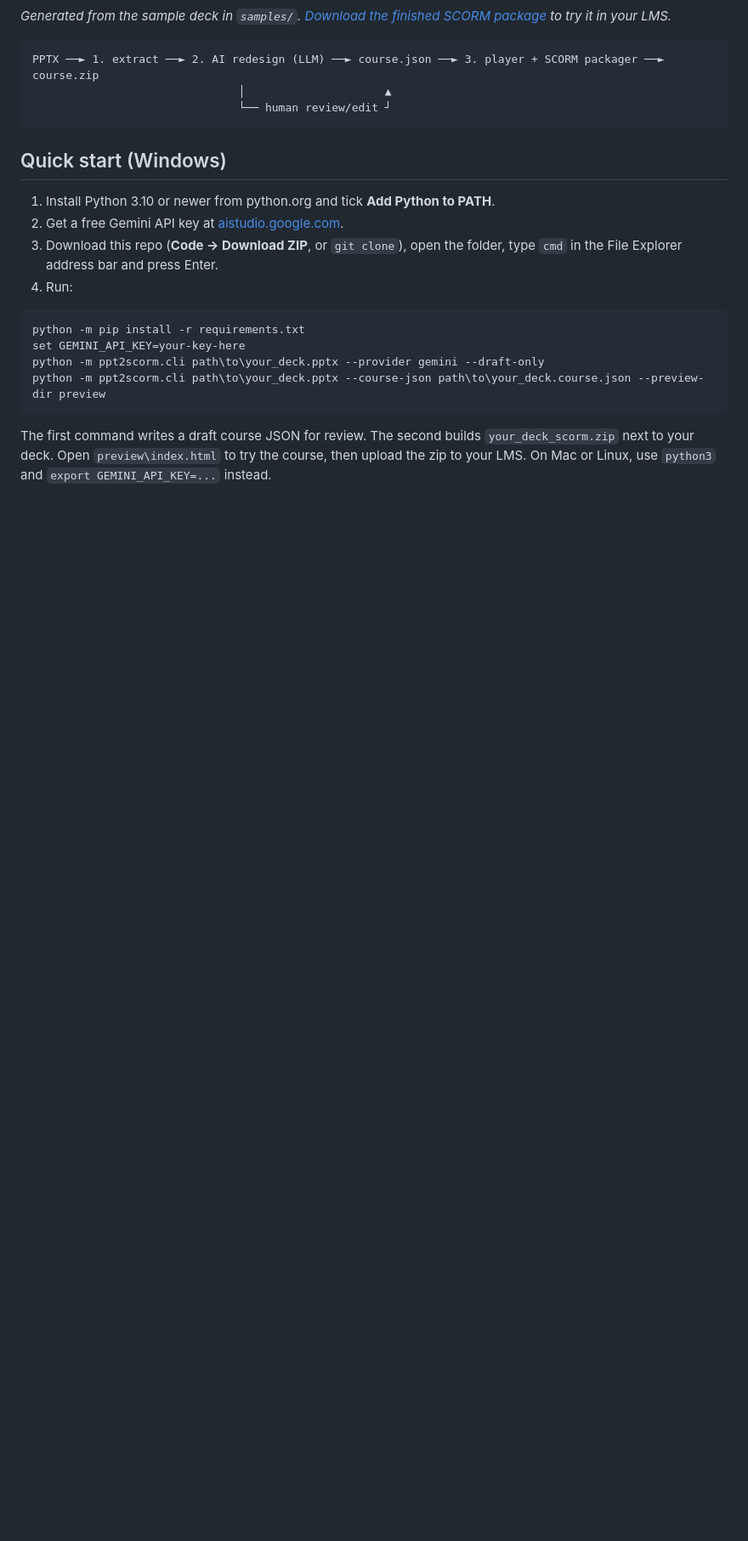
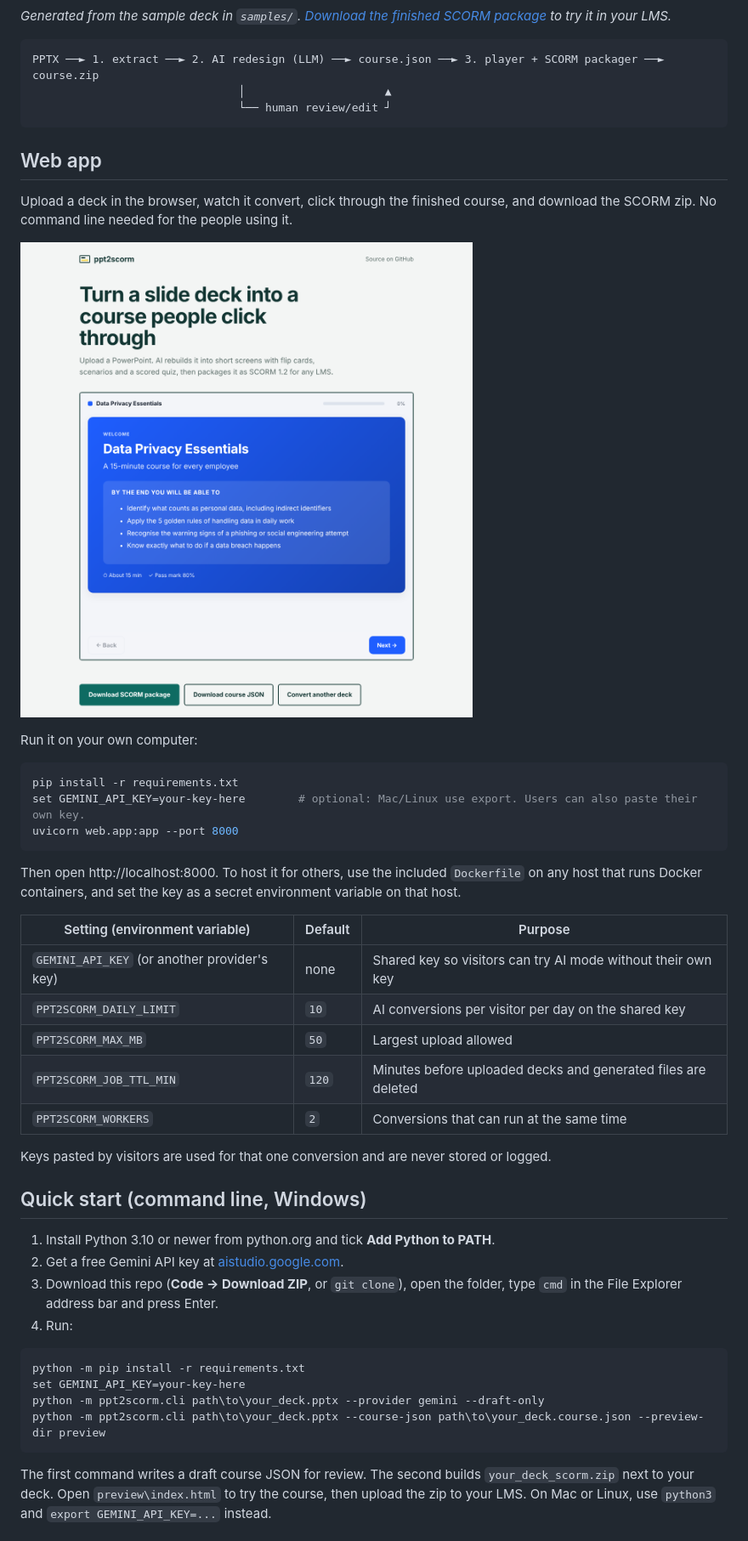
Before and after one commit to heena8feb-ctrl/ppt2scorm, a Markdown page: README.md, the part around one of its changes. Shown at 85% size. GitHub-like rendering; pictures changed too: docs/web-app.png (added); blank space fills up the shorter version.

````diff
--- a/README.md
+++ b/README.md
@@ -17,7 +17,35 @@ PPTX ──► 1. extract ──► 2. AI redesign (LLM) ──► course.json
                                └── human review/edit ┘
 ```
 
-## Quick start (Windows)
+## Web app
+
+Upload a deck in the browser, watch it convert, click through the finished course, and download the SCORM zip.
+No command line needed for the people using it.
+
+![The ppt2scorm web app showing a converted course in the preview frame](docs/web-app.png)
+
+Run it on your own computer:
+
+```bash
+pip install -r requirements.txt
+set GEMINI_API_KEY=your-key-here        # optional: Mac/Linux use export. Users can also paste their own key.
+uvicorn web.app:app --port 8000
+```
+
+Then open http://localhost:8000. To host it for others, use the included `Dockerfile` on any host that runs
+Docker containers, and set the key as a secret environment variable on that host.
+
+| Setting (environment variable) | Default | Purpose |
+|---|---|---|
+| `GEMINI_API_KEY` (or another provider's key) | none | Shared key so visitors can try AI mode without their own key |
+| `PPT2SCORM_DAILY_LIMIT` | `10` | AI conversions per visitor per day on the shared key |
+| `PPT2SCORM_MAX_MB` | `50` | Largest upload allowed |
+| `PPT2SCORM_JOB_TTL_MIN` | `120` | Minutes before uploaded decks and generated files are deleted |
+| `PPT2SCORM_WORKERS` | `2` | Conversions that can run at the same time |
+
+Keys pasted by visitors are used for that one conversion and are never stored or logged.
+
+## Quick start (command line, Windows)
 
 1. Install Python 3.10 or newer from python.org and tick **Add Python to PATH**.
 2. Get a free Gemini API key at [aistudio.google.com](https://aistudio.google.com).
````
Also changed, not shown: other parts of README.md (+7 -4 lines), 11 other files.
